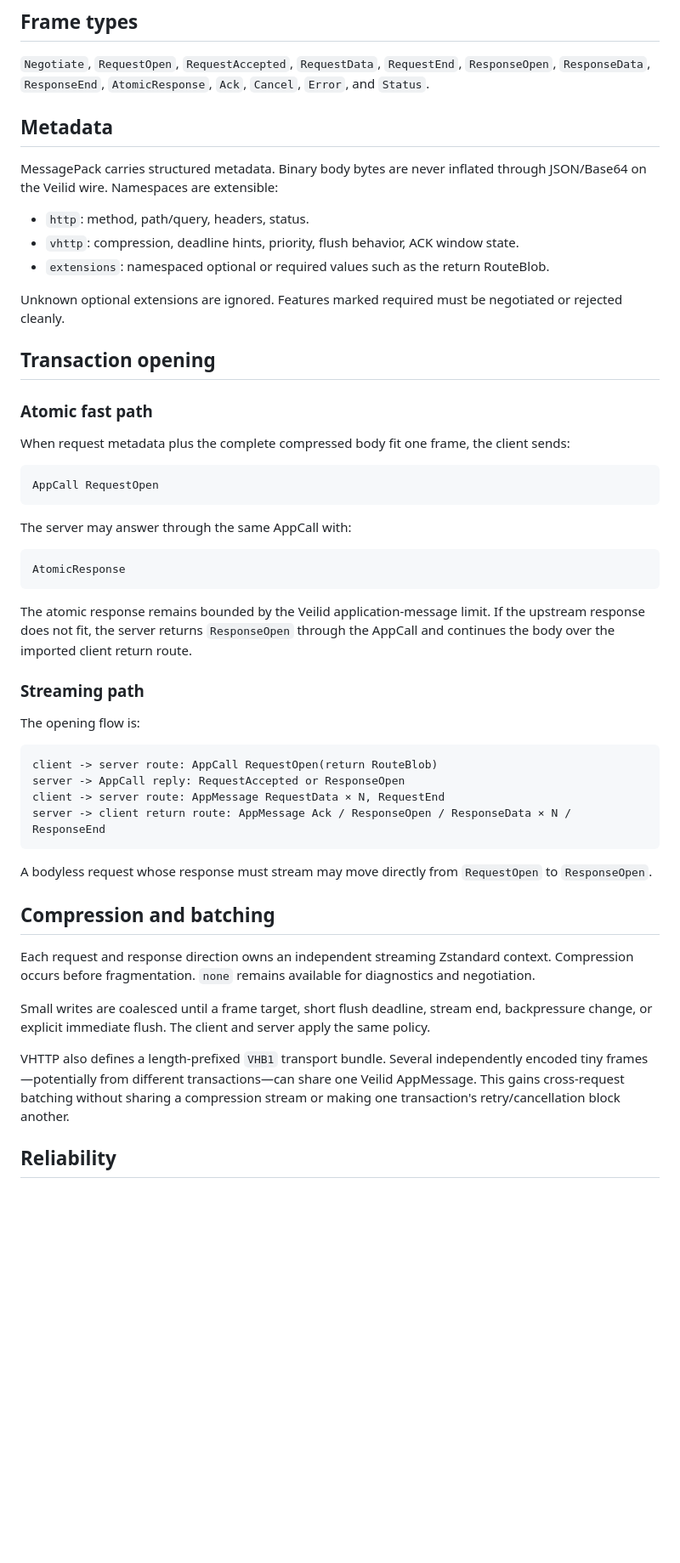
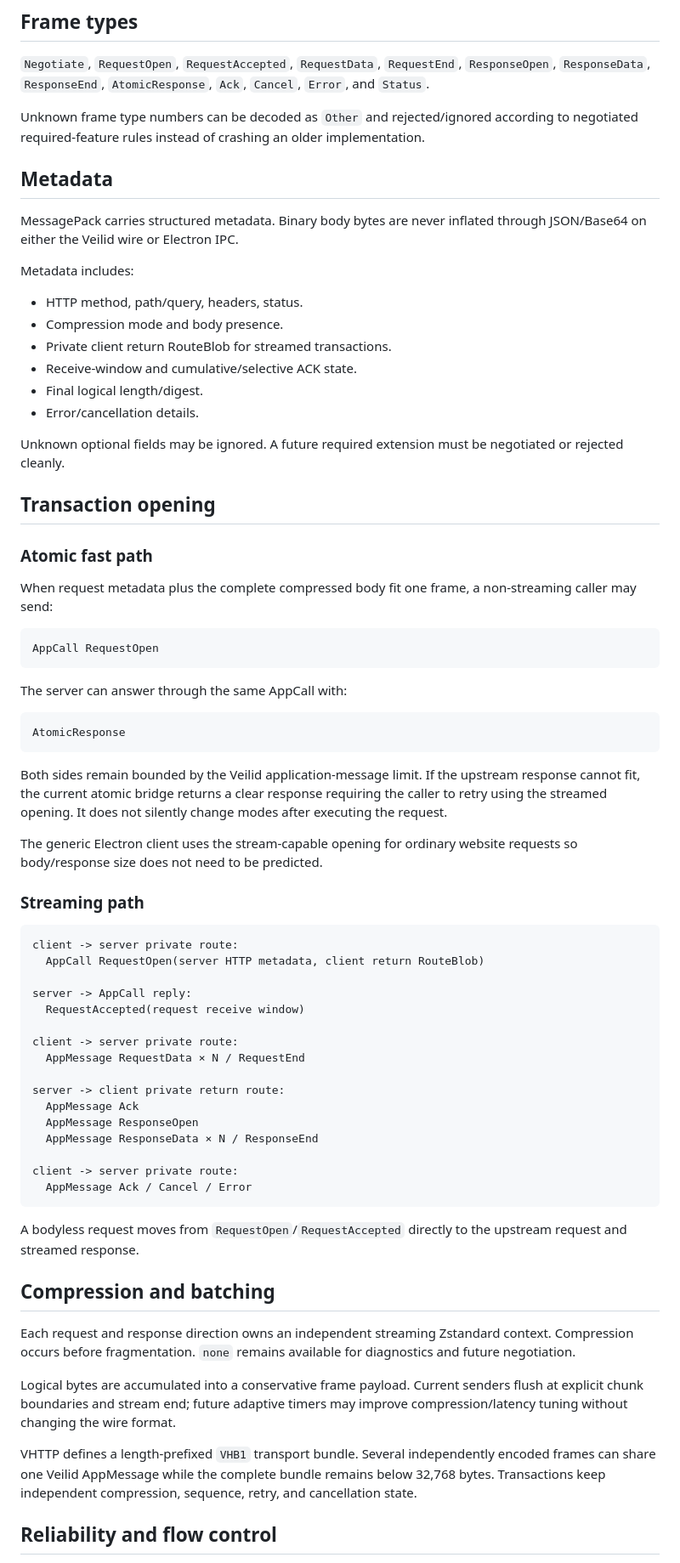
Before and after one commit to magiccodingman/VeilidHttp, a Markdown page: docs/protocol.md, the part around one of its changes. Shown at 85% size. Drawn GitHub-style; blank space fills up the shorter version.

Commit message:
Align VHTTP protocol documentation with implemented stream behavior

````diff
--- a/docs/protocol.md
+++ b/docs/protocol.md
@@ -58,66 +53,89 @@ payload ceiling is 32,768 bytes.
 `ResponseOpen`, `ResponseData`, `ResponseEnd`, `AtomicResponse`, `Ack`, `Cancel`,
 `Error`, and `Status`.
 
+Unknown frame type numbers can be decoded as `Other` and rejected/ignored according to
+negotiated required-feature rules instead of crashing an older implementation.
+
 ## Metadata
 
 MessagePack carries structured metadata. Binary body bytes are never inflated through
-JSON/Base64 on the Veilid wire. Namespaces are extensible:
+JSON/Base64 on either the Veilid wire or Electron IPC.
 
-- `http`: method, path/query, headers, status.
-- `vhttp`: compression, deadline hints, priority, flush behavior, ACK window state.
-- `extensions`: namespaced optional or required values such as the return RouteBlob.
+Metadata includes:
 
-Unknown optional extensions are ignored. Features marked required must be negotiated
+- HTTP method, path/query, headers, status.
+- Compression mode and body presence.
+- Private client return RouteBlob for streamed transactions.
+- Receive-window and cumulative/selective ACK state.
+- Final logical length/digest.
+- Error/cancellation details.
+
+Unknown optional fields may be ignored. A future required extension must be negotiated
 or rejected cleanly.
 
 ## Transaction opening
 
 ### Atomic fast path
 
-When request metadata plus the complete compressed body fit one frame, the client sends:
+When request metadata plus the complete compressed body fit one frame, a non-streaming
+caller may send:
 
 ```text
 AppCall RequestOpen
 ```
 
-The server may answer through the same AppCall with:
+The server can answer through the same AppCall with:
 
 ```text
 AtomicResponse
 ```
 
-The atomic response remains bounded by the Veilid application-message limit. If the
-upstream response does not fit, the server returns `ResponseOpen` through the AppCall and
-continues the body over the imported client return route.
+Both sides remain bounded by the Veilid application-message limit. If the upstream
+response cannot fit, the current atomic bridge returns a clear response requiring the
+caller to retry using the streamed opening. It does not silently change modes after
+executing the request.
+
+The generic Electron client uses the stream-capable opening for ordinary website
+requests so body/response size does not need to be predicted.
 
 ### Streaming path
 
-The opening flow is:
+```text
+client -> server private route:
+  AppCall RequestOpen(server HTTP metadata, client return RouteBlob)
 
-```text
-client -> server route: AppCall RequestOpen(return RouteBlob)
-server -> AppCall reply: RequestAccepted or ResponseOpen
-client -> server route: AppMessage RequestData × N, RequestEnd
-server -> client return route: AppMessage Ack / ResponseOpen / ResponseData × N / ResponseEnd
+server -> AppCall reply:
+  RequestAccepted(request receive window)
+
+client -> server private route:
+  AppMessage RequestData × N / RequestEnd
+
+server -> client private return route:
+  AppMessage Ack
+  AppMessage ResponseOpen
+  AppMessage ResponseData × N / ResponseEnd
+
+client -> server private route:
+  AppMessage Ack / Cancel / Error
 ```
 
-A bodyless request whose response must stream may move directly from `RequestOpen` to
-`ResponseOpen`.
+A bodyless request moves from `RequestOpen`/`RequestAccepted` directly to the upstream
+request and streamed response.
 
 ## Compression and batching
 
 Each request and response direction owns an independent streaming Zstandard context.
 Compression occurs before fragmentation. `none` remains available for diagnostics and
-negotiation.
+future negotiation.
 
-Small writes are coalesced until a frame target, short flush deadline, stream end,
-backpressure change, or explicit immediate flush. The client and server apply the
-same policy.
+Logical bytes are accumulated into a conservative frame payload. Current senders flush
+at explicit chunk boundaries and stream end; future adaptive timers may improve
+compression/latency tuning without changing the wire format.
 
-VHTTP also defines a length-prefixed `VHB1` transport bundle. Several independently
-encoded tiny frames—potentially from different transactions—can share one Veilid
-AppMessage. This gains cross-request batching without sharing a compression stream or
-making one transaction's retry/cancellation block another.
+VHTTP defines a length-prefixed `VHB1` transport bundle. Several independently encoded
+frames can share one Veilid AppMessage while the complete bundle remains below 32,768
+bytes. Transactions keep independent compression, sequence, retry, and cancellation
+state.
 
-## Reliability
+## Reliability and flow control
 
````
Also changed, not shown: other parts of docs/protocol.md (+43 -42 lines).
